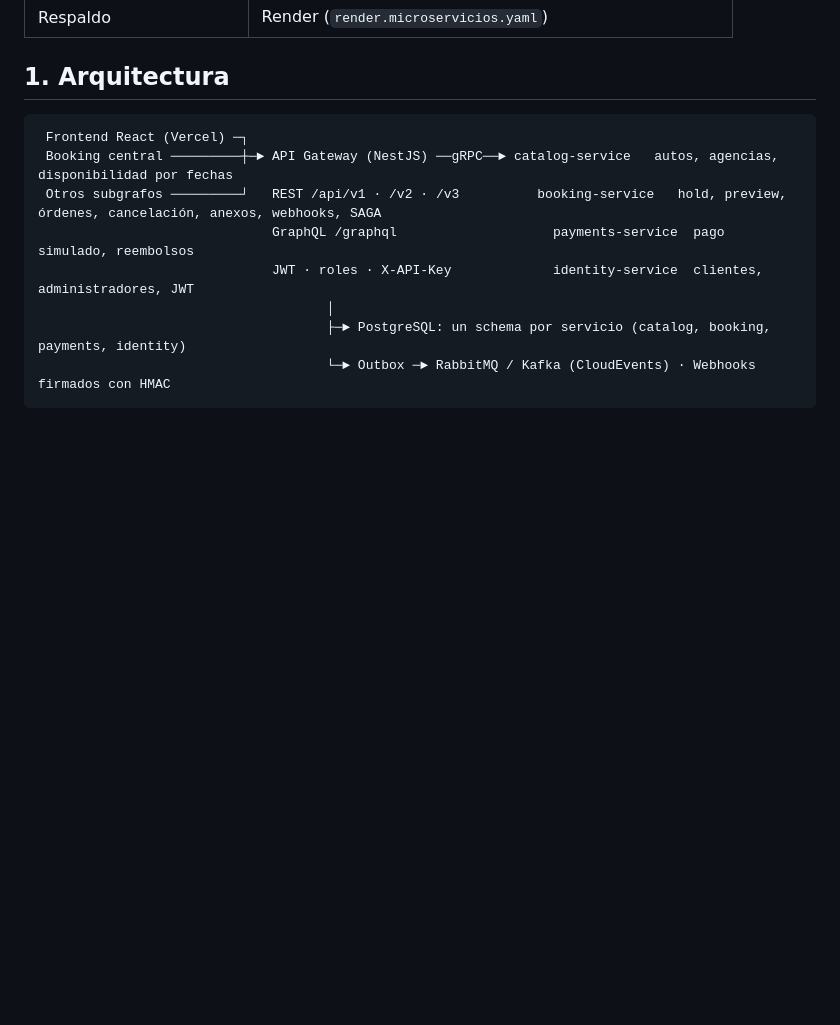
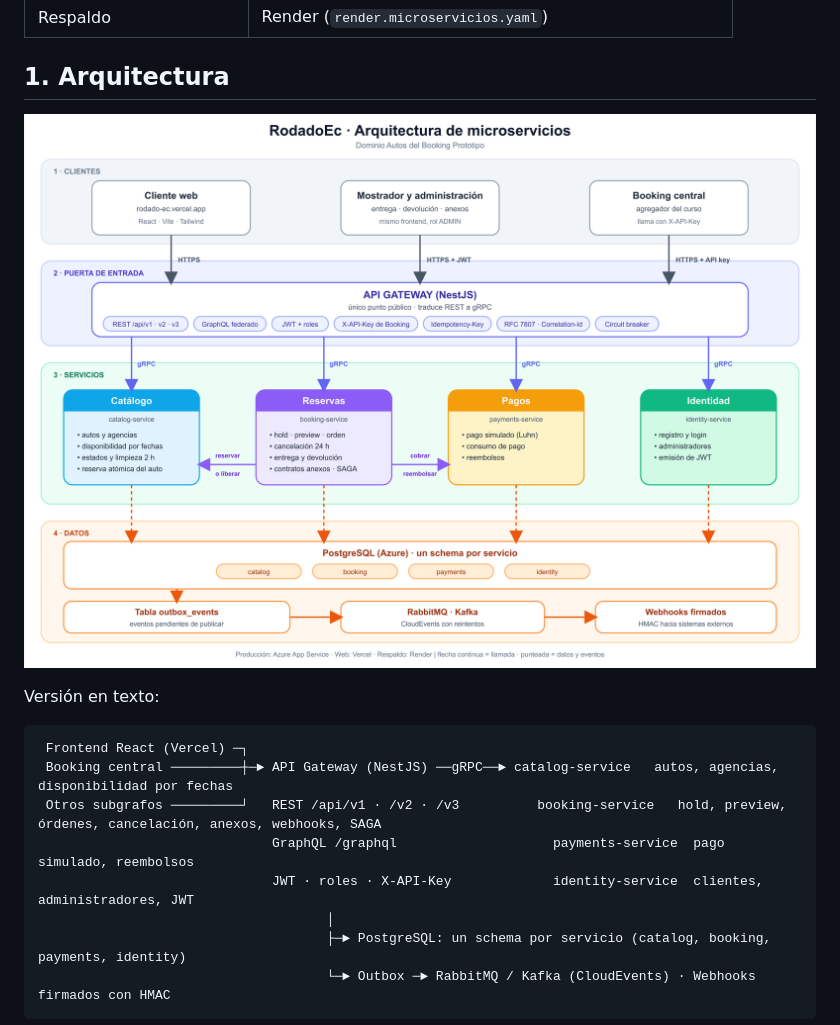
Before and after one commit to Angelxs009/RodadoEC, a Markdown page: README.md, the part around the change. Drawn GitHub-style; pictures changed too: docs/arquitectura.png (added); blank space fills up the shorter version.

Commit message:
docs: diagrama de arquitectura en capas en el README

````diff
--- a/README.md
+++ b/README.md
@@ -11,6 +11,10 @@
 | Respaldo | Render (`render.microservicios.yaml`) |
 
 ## 1. Arquitectura
+
+![Arquitectura de RodadoEc](docs/arquitectura.png)
+
+Versión en texto:
 
 ```
  Frontend React (Vercel) ─┐
````
